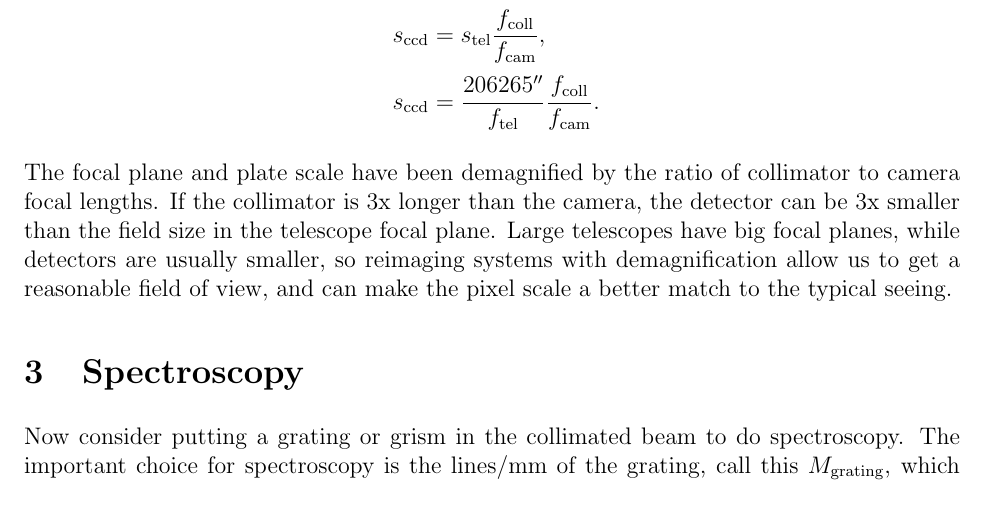
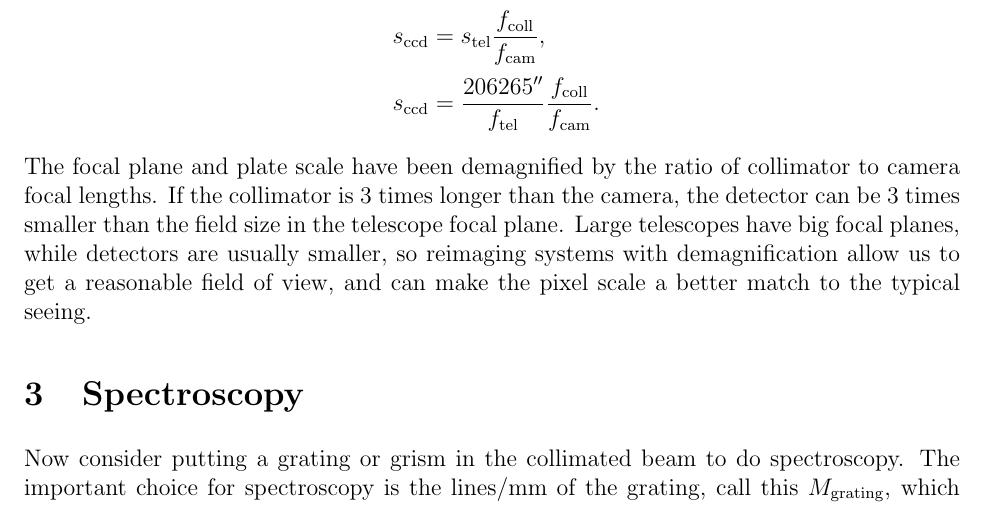
Before and after one commit to bjweiner/spectrograph-intro, a LaTeX document (spectrographs.tex): part of page 6 of 11, cut so that both start at the same text. Compiled offline with pdfLaTeX.

Commit message:
3x -> 3 times

```diff
--- a/spectrographs.tex
+++ b/spectrographs.tex
@@ -354,7 +354,7 @@ s_{\mathrm{ccd}} &= \frac{206265''}{f_{\mathrm{tel}}} \frac{f_{\mathrm{coll}}}{f
 
 The focal plane and plate scale have been demagnified by the
 ratio of collimator to camera focal lengths.  If the collimator
-is 3x longer than the camera, the detector can be 3x smaller
+is 3 times longer than the camera, the detector can be 3 times smaller
 than the field size in the telescope focal plane.
 Large telescopes have big focal planes, while detectors are
 usually smaller, so reimaging systems with demagnification
```
